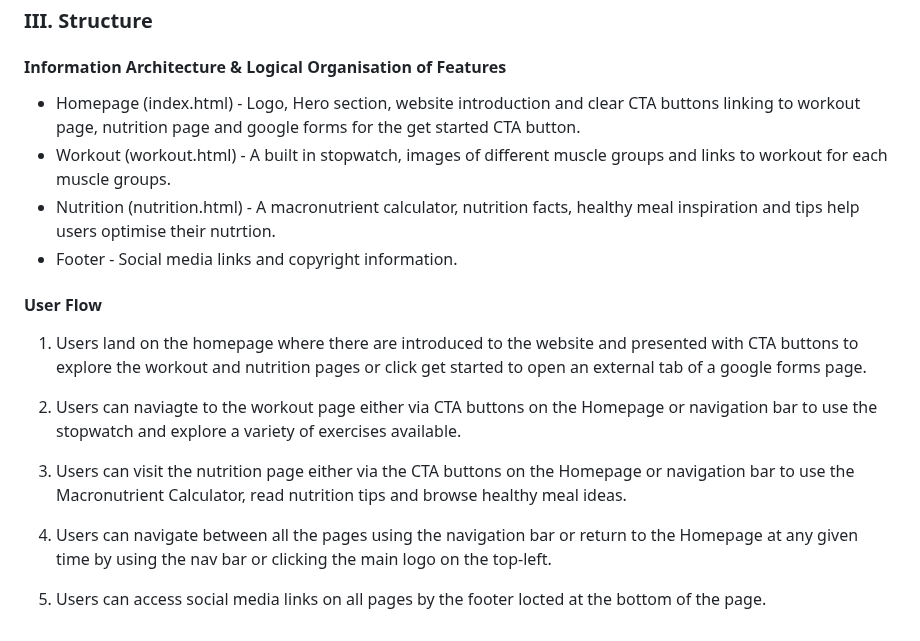
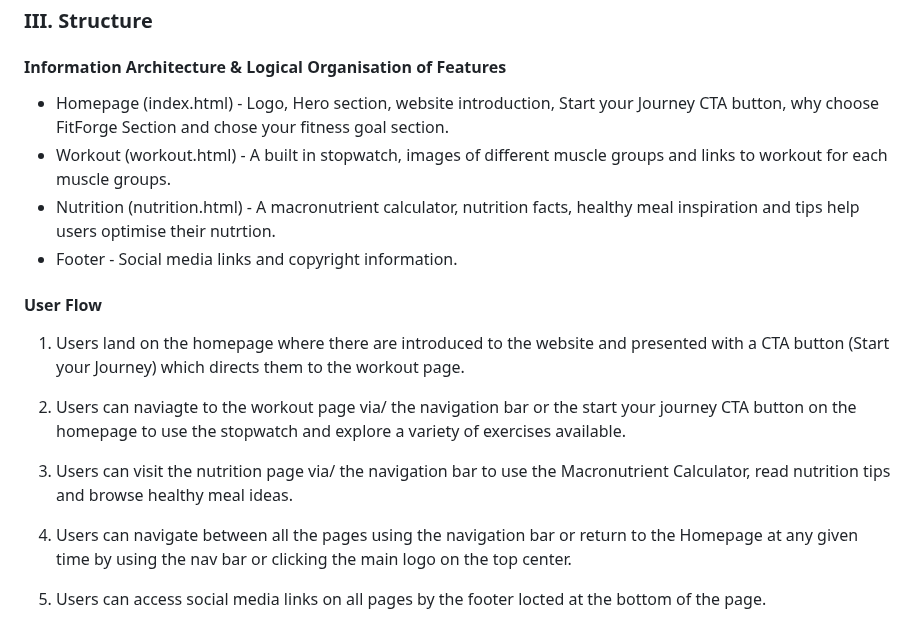
Before and after one commit to thanushsutharsan/fitforge-fitness-app, a Markdown page: README.md, the part around the change. Drawn GitHub-style.

Commit message:
docs: update structure section in READNE.md file

```diff
--- a/README.md
+++ b/README.md
@@ -128,19 +128,19 @@ The key goal of the website is to encourage users to improve thier fitness and n
 
 #### Information Architecture & Logical Organisation of Features
 
-- Homepage (index.html) - Logo, Hero section, website introduction and clear CTA buttons linking to workout page, nutrition page and google forms for the get started CTA button.
+- Homepage (index.html) - Logo, Hero section, website introduction, Start your Journey CTA button, why choose FitForge Section and chose your fitness goal section.
 - Workout (workout.html) - A built in stopwatch, images of different muscle groups and links to workout for each muscle groups.
 - Nutrition (nutrition.html) - A macronutrient calculator, nutrition facts, healthy meal inspiration and tips help users optimise their nutrtion.
 - Footer - Social media links and copyright information.
 
 #### User Flow
 
-1. Users land on the homepage where there are introduced to the website and presented with CTA buttons to explore the workout and nutrition pages or click get started to open an external tab of a google forms page.
+1. Users land on the homepage where there are introduced to the website and presented with a CTA button (Start your Journey) which directs them to the workout page.
 
-2. Users can naviagte to the workout page either via CTA buttons on the Homepage or navigation bar to use the stopwatch and explore a variety of exercises available.
+2. Users can naviagte to the workout page via/ the navigation bar or the start your journey CTA button on the homepage to use the stopwatch and explore a variety of exercises available.
 
-3. Users can visit the nutrition page either via the CTA buttons on the Homepage or navigation bar to use the Macronutrient Calculator, read nutrition tips and browse healthy meal ideas.
+3. Users can visit the nutrition page via/ the navigation bar to use the Macronutrient Calculator, read nutrition tips and browse healthy meal ideas.
 
-4. Users can navigate between all the pages using the navigation bar or return to the Homepage at any given time by using the nav bar or clicking the main logo on the top-left.
+4. Users can navigate between all the pages using the navigation bar or return to the Homepage at any given time by using the nav bar or clicking the main logo on the top center.
 
 5. Users can access social media links on all pages by the footer locted at the bottom of the page.
```
